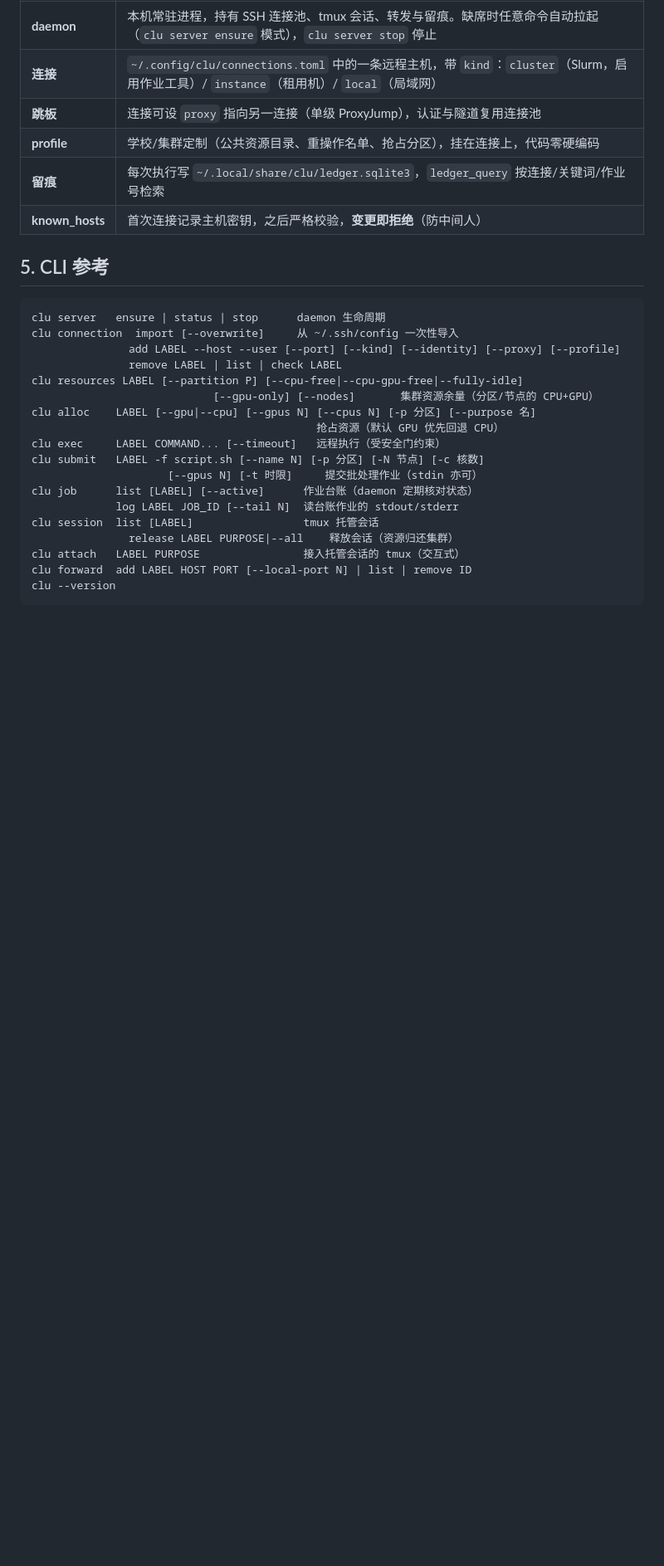
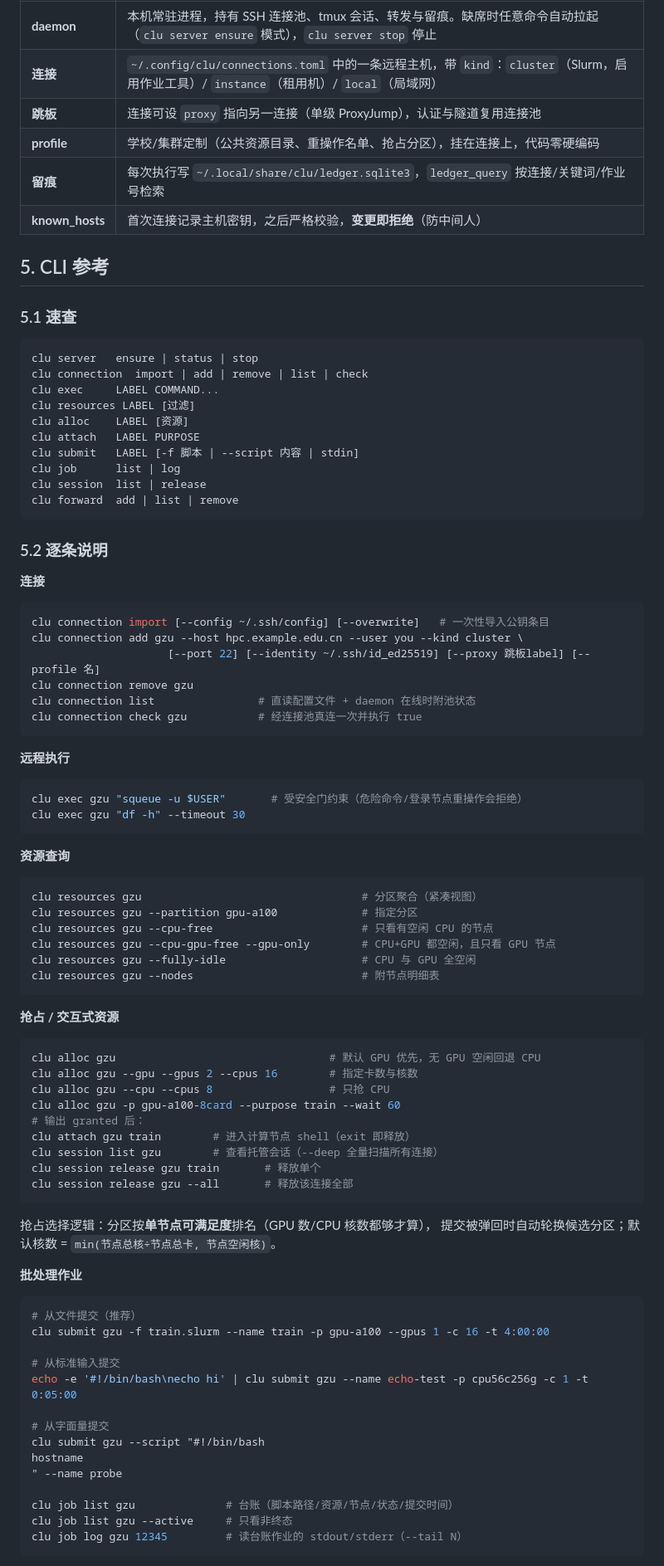
Before and after one commit to QiandingHuang666/clu-ssh, a Markdown page: docs/usage.md, the part around one of its changes. Shown at 83% size. Drawn GitHub-style; blank space fills up the shorter version.

````diff
--- a/docs/usage.md
+++ b/docs/usage.md
@@ -58,22 +58,85 @@ clu exec gzu "squeue -u $USER | head"
 
 ## 5. CLI 参考
 
+### 5.1 速查
+
 ```
-clu server   ensure | status | stop      daemon 生命周期
-clu connection  import [--overwrite]     从 ~/.ssh/config 一次性导入
-               add LABEL --host --user [--port] [--kind] [--identity] [--proxy] [--profile]
-               remove LABEL | list | check LABEL
-clu resources LABEL [--partition P] [--cpu-free|--cpu-gpu-free|--fully-idle]
-                            [--gpu-only] [--nodes]       集群资源余量（分区/节点的 CPU+GPU）
-clu alloc    LABEL [--gpu|--cpu] [--gpus N] [--cpus N] [-p 分区] [--purpose 名]
-                                            抢占资源（默认 GPU 优先回退 CPU）
-clu exec     LABEL COMMAND... [--timeout]   远程执行（受安全门约束）
-clu submit   LABEL -f script.sh [--name N] [-p 分区] [-N 节点] [-c 核数]
-                     [--gpus N] [-t 时限]     提交批处理作业（stdin 亦可）
-clu job      list [LABEL] [--active]      作业台账（daemon 定期核对状态）
-             log LABEL JOB_ID [--tail N]  读台账作业的 stdout/stderr
-clu session  list [LABEL]                 tmux 托管会话
-               release LABEL PURPOSE|--all    释放会话（资源归还集群）
-clu attach   LABEL PURPOSE                接入托管会话的 tmux（交互式）
-clu forward  add LABEL HOST PORT [--local-port N] | list | remove ID
-clu --version
+clu server   ensure | status | stop
+clu connection  import | add | remove | list | check
+clu exec     LABEL COMMAND...
+clu resources LABEL [过滤]
+clu alloc    LABEL [资源]
+clu attach   LABEL PURPOSE
+clu submit   LABEL [-f 脚本 | --script 内容 | stdin]
+clu job      list | log
+clu session  list | release
+clu forward  add | list | remove
+```
+
+### 5.2 逐条说明
+
+**连接**
+
+```bash
+clu connection import [--config ~/.ssh/config] [--overwrite]   # 一次性导入公钥条目
+clu connection add gzu --host hpc.example.edu.cn --user you --kind cluster \
+                     [--port 22] [--identity ~/.ssh/id_ed25519] [--proxy 跳板label] [--profile 名]
+clu connection remove gzu
+clu connection list                # 直读配置文件 + daemon 在线时附池状态
+clu connection check gzu           # 经连接池真连一次并执行 true
+```
+
+**远程执行**
+
+```bash
+clu exec gzu "squeue -u $USER"       # 受安全门约束（危险命令/登录节点重操作会拒绝）
+clu exec gzu "df -h" --timeout 30
+```
+
+**资源查询**
+
+```bash
+clu resources gzu                                  # 分区聚合（紧凑视图）
+clu resources gzu --partition gpu-a100             # 指定分区
+clu resources gzu --cpu-free                       # 只看有空闲 CPU 的节点
+clu resources gzu --cpu-gpu-free --gpu-only        # CPU+GPU 都空闲，且只看 GPU 节点
+clu resources gzu --fully-idle                     # CPU 与 GPU 全空闲
+clu resources gzu --nodes                          # 附节点明细表
+```
+
+**抢占 / 交互式资源**
+
+```bash
+clu alloc gzu                                 # 默认 GPU 优先，无 GPU 空闲回退 CPU
+clu alloc gzu --gpu --gpus 2 --cpus 16        # 指定卡数与核数
+clu alloc gzu --cpu --cpus 8                  # 只抢 CPU
+clu alloc gzu -p gpu-a100-8card --purpose train --wait 60
+# 输出 granted 后：
+clu attach gzu train        # 进入计算节点 shell（exit 即释放）
+clu session list gzu        # 查看托管会话（--deep 全量扫描所有连接）
+clu session release gzu train       # 释放单个
+clu session release gzu --all       # 释放该连接全部
+```
+
+抢占选择逻辑：分区按**单节点可满足度**排名（GPU 数/CPU 核数都够才算），
+提交被弹回时自动轮换候选分区；默认核数 = `min(节点总核÷节点总卡, 节点空闲核)`。
+
+**批处理作业**
+
+```bash
+# 从文件提交（推荐）
+clu submit gzu -f train.slurm --name train -p gpu-a100 --gpus 1 -c 16 -t 4:00:00
+
+# 从标准输入提交
+echo -e '#!/bin/bash\necho hi' | clu submit gzu --name echo-test -p cpu56c256g -c 1 -t 0:05:00
+
+# 从字面量提交
+clu submit gzu --script "#!/bin/bash
+hostname
+" --name probe
+
+clu job list gzu              # 台账（脚本路径/资源/节点/状态/提交时间）
+clu job list gzu --active     # 只看非终态
+clu job log gzu 12345         # 读台账作业的 stdout/stderr（--tail N）
+```
+
````
Also changed, not shown: other parts of docs/usage.md (+54 -2 lines), DESIGN.md (+44 -5 lines).
